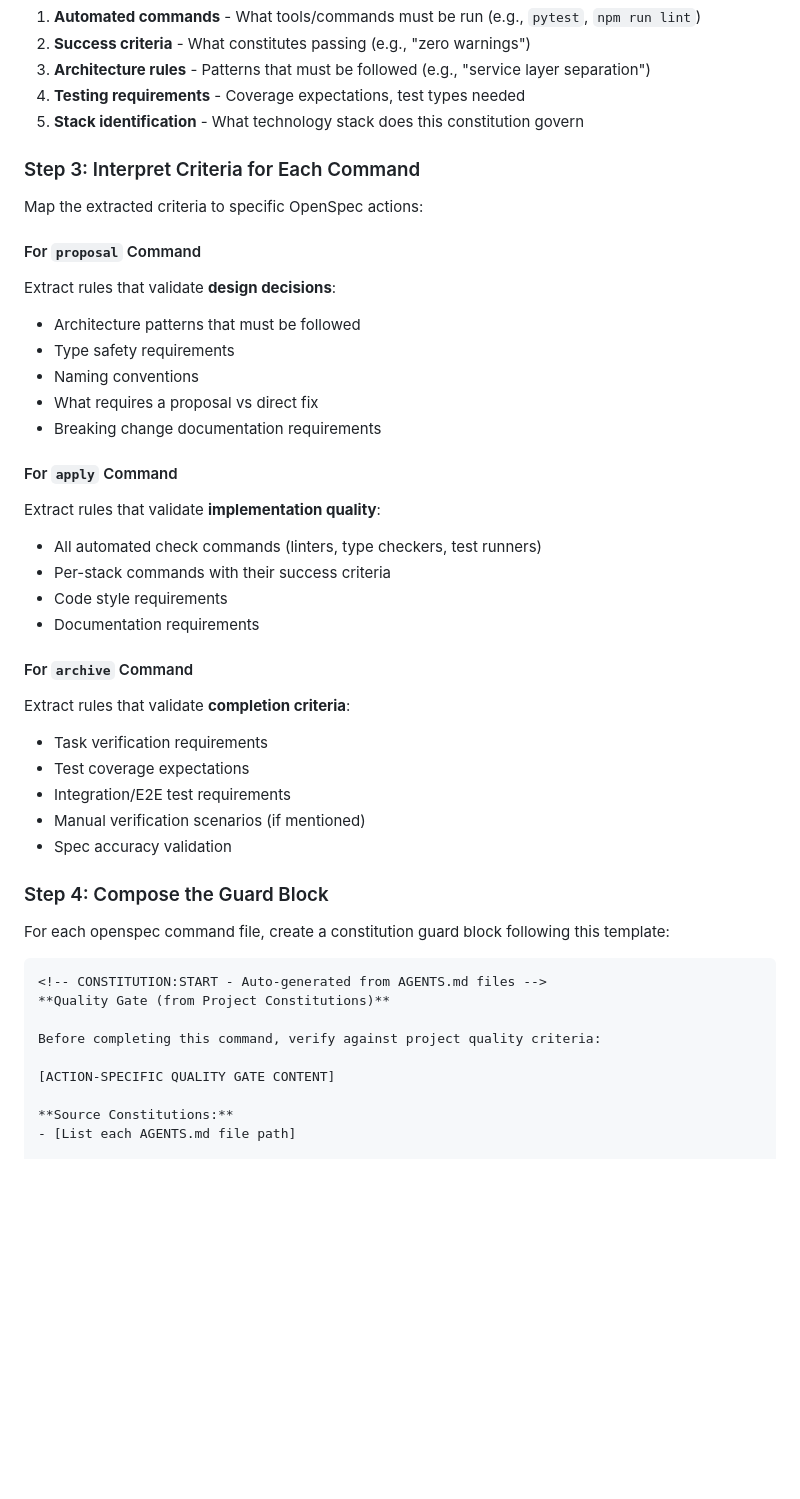
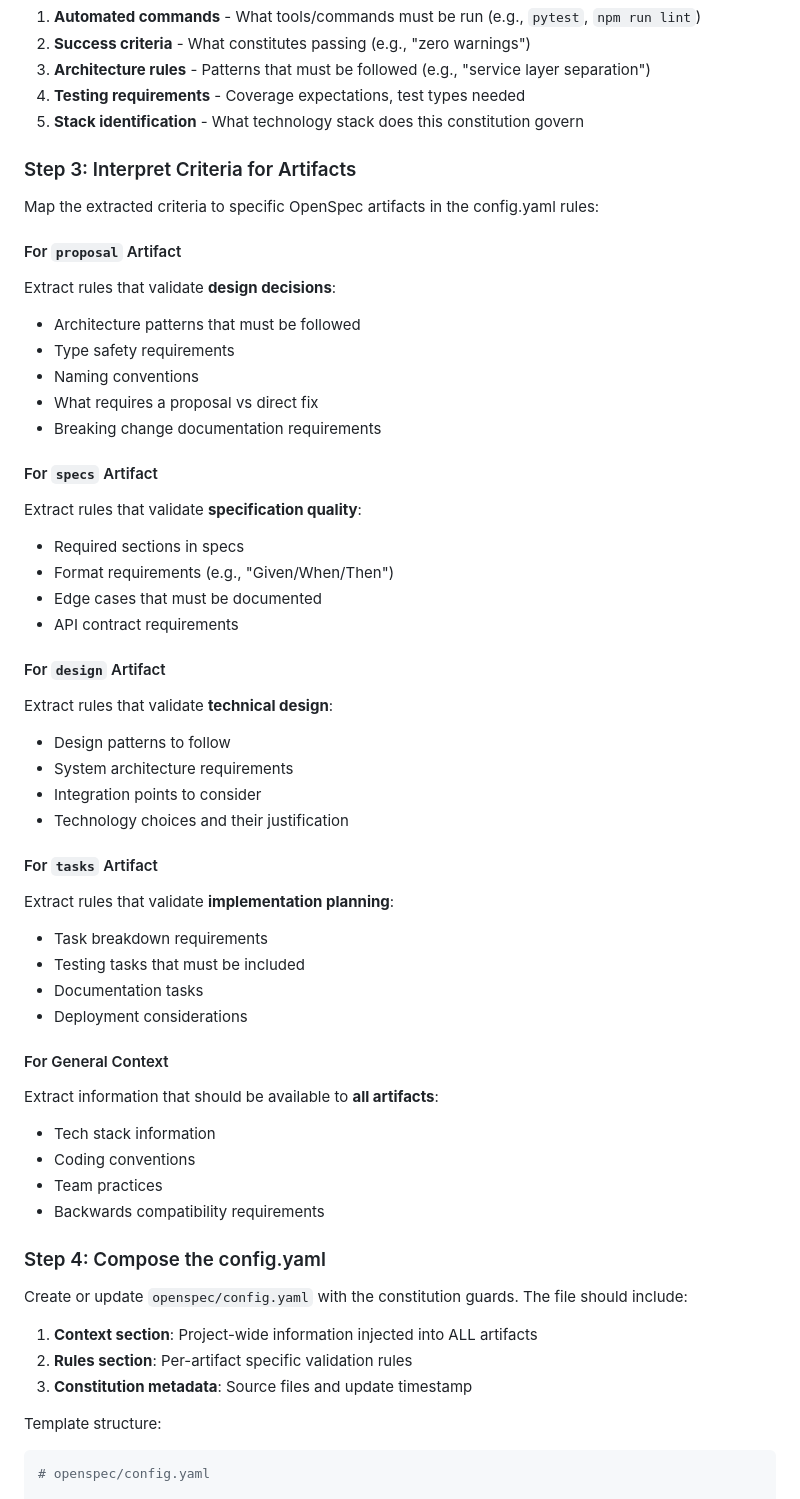
Before and after one commit to cyberelf/agent_skills, a Markdown page: skills/openspec-constitution-guard/SKILL.md, the part around one of its changes. Drawn GitHub-style; blank space fills up the shorter version.

````diff
--- a/skills/openspec-constitution-guard/SKILL.md
+++ b/skills/openspec-constitution-guard/SKILL.md
@@ -60,11 +60,11 @@ For each AGENTS.md file, identify sections related to quality assurance. Look fo
 4. **Testing requirements** - Coverage expectations, test types needed
 5. **Stack identification** - What technology stack does this constitution govern
 
-### Step 3: Interpret Criteria for Each Command
+### Step 3: Interpret Criteria for Artifacts
 
-Map the extracted criteria to specific OpenSpec actions:
+Map the extracted criteria to specific OpenSpec artifacts in the config.yaml rules:
 
-#### For `proposal` Command
+#### For `proposal` Artifact
 Extract rules that validate **design decisions**:
 - Architecture patterns that must be followed
 - Type safety requirements
@@ -72,33 +72,43 @@ Extract rules that validate **design decisions**:
 - What requires a proposal vs direct fix
 - Breaking change documentation requirements
 
-#### For `apply` Command
-Extract rules that validate **implementation quality**:
-- All automated check commands (linters, type checkers, test runners)
-- Per-stack commands with their success criteria
-- Code style requirements
-- Documentation requirements
+#### For `specs` Artifact
+Extract rules that validate **specification quality**:
+- Required sections in specs
+- Format requirements (e.g., "Given/When/Then")
+- Edge cases that must be documented
+- API contract requirements
 
-#### For `archive` Command
-Extract rules that validate **completion criteria**:
-- Task verification requirements
-- Test coverage expectations
-- Integration/E2E test requirements
-- Manual verification scenarios (if mentioned)
-- Spec accuracy validation
+#### For `design` Artifact
+Extract rules that validate **technical design**:
+- Design patterns to follow
+- System architecture requirements
+- Integration points to consider
+- Technology choices and their justification
 
-### Step 4: Compose the Guard Block
+#### For `tasks` Artifact
+Extract rules that validate **implementation planning**:
+- Task breakdown requirements
+- Testing tasks that must be included
+- Documentation tasks
+- Deployment considerations
 
-For each openspec command file, create a constitution guard block following this template:
+#### For General Context
+Extract information that should be available to **all artifacts**:
+- Tech stack information
+- Coding conventions
+- Team practices
+- Backwards compatibility requirements
 
-```markdown
-<!-- CONSTITUTION:START - Auto-generated from AGENTS.md files -->
-**Quality Gate (from Project Constitutions)**
+### Step 4: Compose the config.yaml
 
-Before completing this command, verify against project quality criteria:
+Create or update `openspec/config.yaml` with the constitution guards. The file should include:
 
-[ACTION-SPECIFIC QUALITY GATE CONTENT]
+1. **Context section**: Project-wide information injected into ALL artifacts
+2. **Rules section**: Per-artifact specific validation rules
+3. **Constitution metadata**: Source files and update timestamp
 
-**Source Constitutions:**
-- [List each AGENTS.md file path]
+Template structure:
+```yaml
+# openspec/config.yaml
 
````
Also changed, not shown: other parts of skills/openspec-constitution-guard/SKILL.md (+271 -90 lines).
